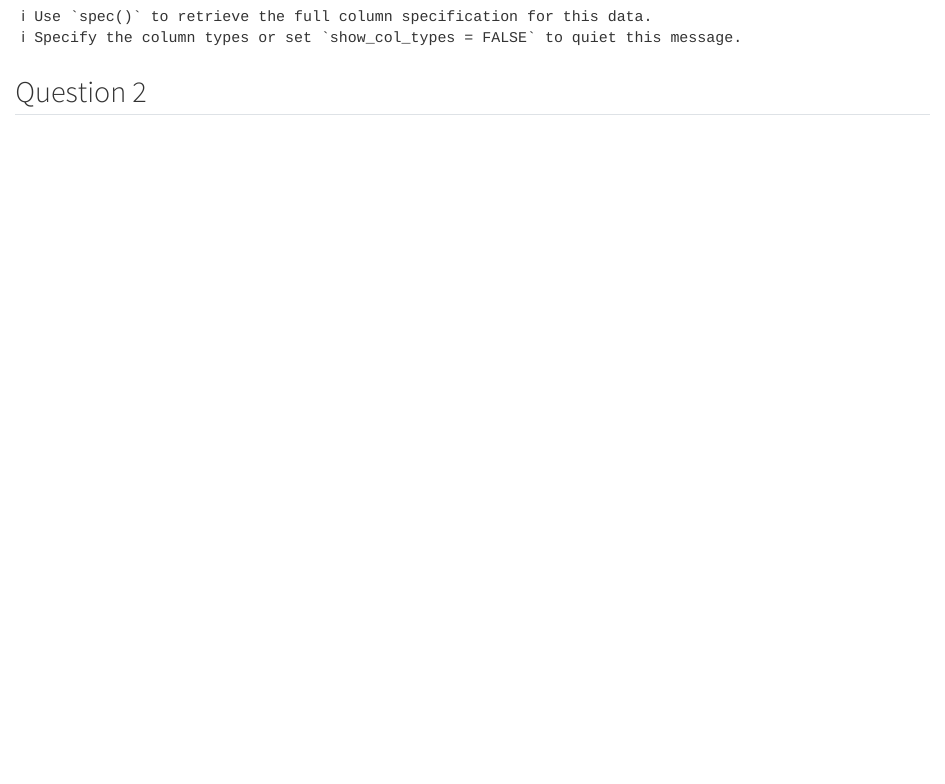
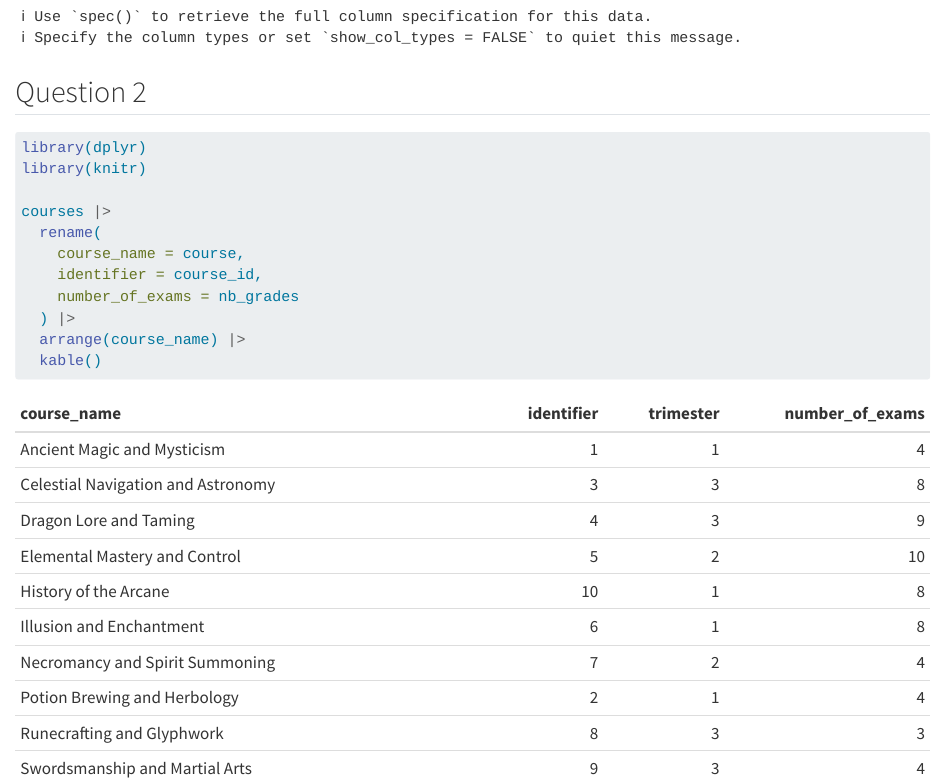
Before and after one commit to Estherkln/grades-eval, a Quarto document (Klein.qmd): the page in a window 1100 px wide, from 490 px down. Rendered offline with R 4.5, knitr and Pandoc in place of Quarto, with nearby package versions.

Commit message:
Question 2

````diff
--- a/Klein.qmd
+++ b/Klein.qmd
@@ -16,0 +20,12 @@ courses <- read_csv(here("courses.csv"))
+library(dplyr)
+library(knitr)
+
+courses |>
+  rename(
+    course_name = course,
+    identifier = course_id,
+    number_of_exams = nb_grades
+  ) |>
+  arrange(course_name) |>
+  kable()
+```
````
Also changed, not shown: Klein.qmd (3 more changed lines).
